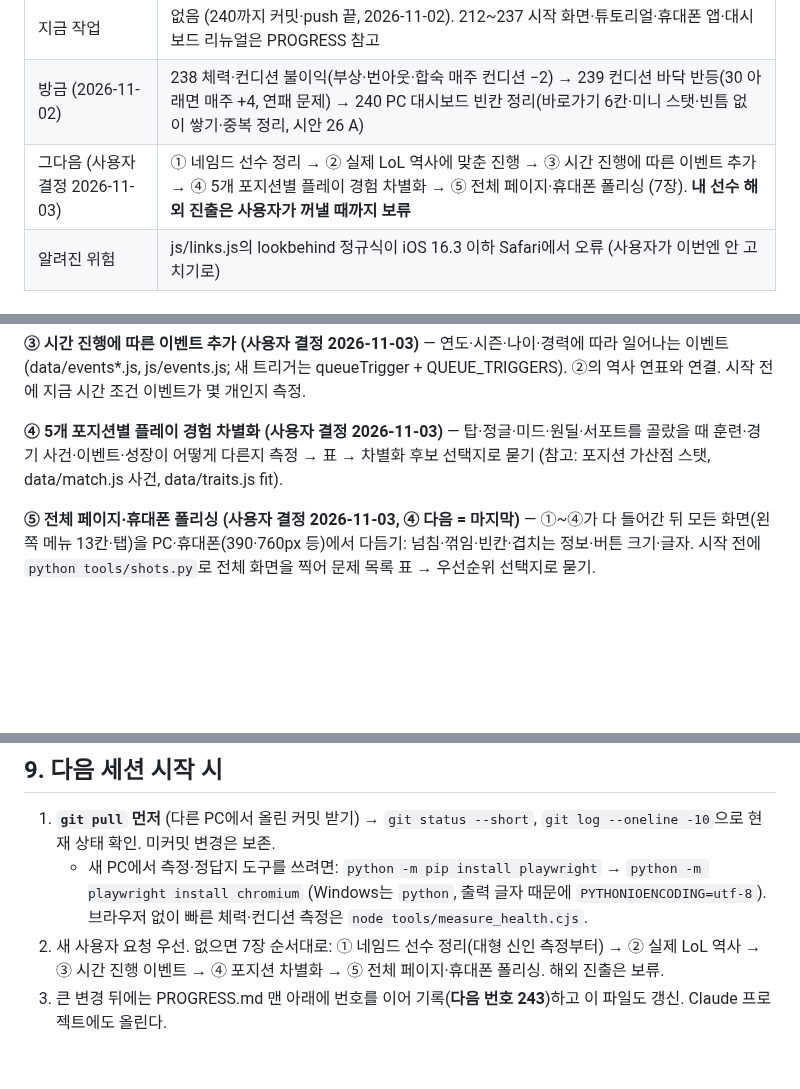
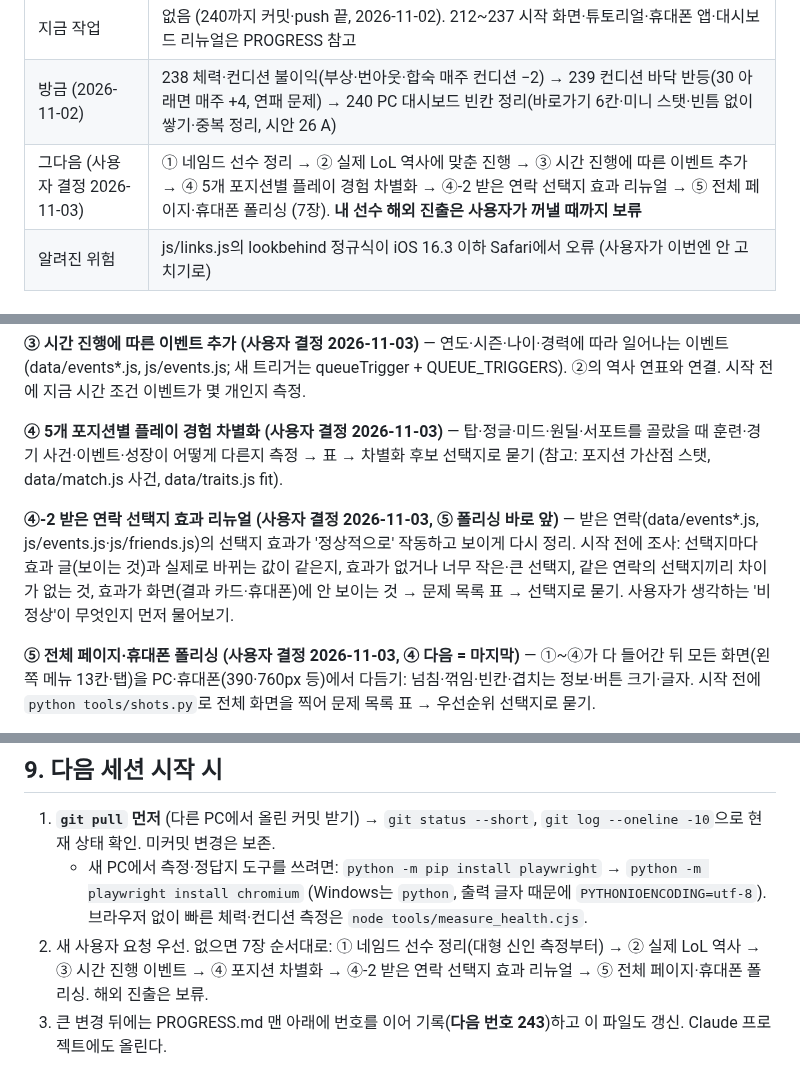
Before and after one commit to stlemm-rgb/lolst-pro, a Markdown page: HANDOFF.md, 3 parts joined by grey strips. Drawn GitHub-style; blank space fills up the shorter version.

Commit message:
HANDOFF 로드맵: 폴리싱 앞에 받은 연락 선택지 효과 리뉴얼 추가
Co-Authored-By: Claude Opus 5.5 <noreply@anthropic.com>

```diff
--- a/HANDOFF.md
+++ b/HANDOFF.md
@@ -11,7 +11,7 @@
 | 출시 | ver 1.2.1 (태그 v1.2.1) 공개 중. 화면 왼쪽 위 `ver 1.2.1` (Challenger_Road.html 로고) |
 | 지금 작업 | 없음 (240까지 커밋·push 끝, 2026-11-02). 212~237 시작 화면·튜토리얼·휴대폰 앱·대시보드 리뉴얼은 PROGRESS 참고 |
 | 방금 (2026-11-02) | 238 체력·컨디션 불이익(부상·번아웃·합숙 매주 컨디션 −2) → 239 컨디션 바닥 반등(30 아래면 매주 +4, 연패 문제) → 240 PC 대시보드 빈칸 정리(바로가기 6칸·미니 스탯·빈틈 없이 쌓기·중복 정리, 시안 26 A) |
-| 그다음 (사용자 결정 2026-11-03) | ① 네임드 선수 정리 → ② 실제 LoL 역사에 맞춘 진행 → ③ 시간 진행에 따른 이벤트 추가 → ④ 5개 포지션별 플레이 경험 차별화 → ⑤ 전체 페이지·휴대폰 폴리싱 (7장). **내 선수 해외 진출은 사용자가 꺼낼 때까지 보류** |
+| 그다음 (사용자 결정 2026-11-03) | ① 네임드 선수 정리 → ② 실제 LoL 역사에 맞춘 진행 → ③ 시간 진행에 따른 이벤트 추가 → ④ 5개 포지션별 플레이 경험 차별화 → ④-2 받은 연락 선택지 효과 리뉴얼 → ⑤ 전체 페이지·휴대폰 폴리싱 (7장). **내 선수 해외 진출은 사용자가 꺼낼 때까지 보류** |
 | 알려진 위험 | js/links.js의 lookbehind 정규식이 iOS 16.3 이하 Safari에서 오류 (사용자가 이번엔 안 고치기로) |
 
 ## 1. 사용자와 작업 방식
@@ -206,6 +206,8 @@ PC에서 직접 작업하는 AI(Claude Code 등)는 해당 없음.
 
 **④ 5개 포지션별 플레이 경험 차별화 (사용자 결정 2026-11-03)** — 탑·정글·미드·원딜·서포트를 골랐을 때 훈련·경기 사건·이벤트·성장이 어떻게 다른지 측정 → 표 → 차별화 후보 선택지로 묻기 (참고: 포지션 가산점 스탯, data/match.js 사건, data/traits.js fit).
 
+**④-2 받은 연락 선택지 효과 리뉴얼 (사용자 결정 2026-11-03, ⑤ 폴리싱 바로 앞)** — 받은 연락(data/events*.js, js/events.js·js/friends.js)의 선택지 효과가 '정상적으로' 작동하고 보이게 다시 정리. 시작 전에 조사: 선택지마다 효과 글(보이는 것)과 실제로 바뀌는 값이 같은지, 효과가 없거나 너무 작은·큰 선택지, 같은 연락의 선택지끼리 차이가 없는 것, 효과가 화면(결과 카드·휴대폰)에 안 보이는 것 → 문제 목록 표 → 선택지로 묻기. 사용자가 생각하는 '비정상'이 무엇인지 먼저 물어보기.
+
 **⑤ 전체 페이지·휴대폰 폴리싱 (사용자 결정 2026-11-03, ④ 다음 = 마지막)** — ①~④가 다 들어간 뒤 모든 화면(왼쪽 메뉴 13칸·탭)을 PC·휴대폰(390·760px 등)에서 다듬기: 넘침·꺾임·빈칸·겹치는 정보·버튼 크기·글자. 시작 전에 `python tools/shots.py`로 전체 화면을 찍어 문제 목록 표 → 우선순위 선택지로 묻기.
 
 **보류 (사용자가 꺼낼 때까지 시작 금지): ver 1.2 내 선수 해외 진출 + 내 언어 실력**
@@ -237,5 +239,5 @@ PC에서 직접 작업하는 AI(Claude Code 등)는 해당 없음.
 
 1. **`git pull` 먼저** (다른 PC에서 올린 커밋 받기) → `git status --short`, `git log --oneline -10`으로 현재 상태 확인. 미커밋 변경은 보존.
    - 새 PC에서 측정·정답지 도구를 쓰려면: `python -m pip install playwright` → `python -m playwright install chromium` (Windows는 `python`, 출력 글자 때문에 `PYTHONIOENCODING=utf-8`). 브라우저 없이 빠른 체력·컨디션 측정은 `node tools/measure_health.cjs`.
-2. 새 사용자 요청 우선. 없으면 7장 순서대로: ① 네임드 선수 정리(대형 신인 측정부터) → ② 실제 LoL 역사 → ③ 시간 진행 이벤트 → ④ 포지션 차별화 → ⑤ 전체 페이지·휴대폰 폴리싱. 해외 진출은 보류.
+2. 새 사용자 요청 우선. 없으면 7장 순서대로: ① 네임드 선수 정리(대형 신인 측정부터) → ② 실제 LoL 역사 → ③ 시간 진행 이벤트 → ④ 포지션 차별화 → ④-2 받은 연락 선택지 효과 리뉴얼 → ⑤ 전체 페이지·휴대폰 폴리싱. 해외 진출은 보류.
 3. 큰 변경 뒤에는 PROGRESS.md 맨 아래에 번호를 이어 기록(**다음 번호 243**)하고 이 파일도 갱신. Claude 프로젝트에도 올린다.
```
